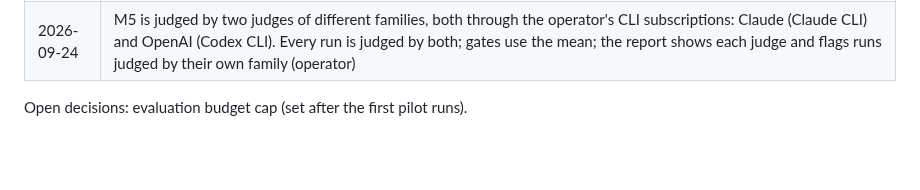
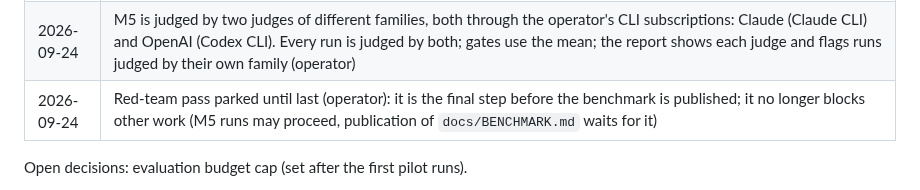
Before and after one commit to maximpri/duet, a Markdown page: docs/PLAN.md, the part around the change. Drawn GitHub-style; blank space fills up the shorter version.

Commit message:
PLAN: red-team pass parked until last (operator)
Co-Authored-By: Claude Opus 5.5 (1M context) <noreply@anthropic.com>

```diff
--- a/docs/PLAN.md
+++ b/docs/PLAN.md
@@ -60,6 +60,7 @@ v1 is frozen. It is used only as a source of the owner's own code to port, after
 | 2026-09-24 | M5 external lanes run on the operator's CLI subscriptions, not API keys (operator): Claude Code via a `claude setup-token` subscription token (`CLAUDE_CODE_OAUTH_TOKEN`) with an isolated config dir; Codex via a dedicated eval `CODEX_HOME` logged in once with ChatGPT (never a copy of the main login: refresh-token rotation). Both must route through the leak proxy; verified by a one-run smoke test per lane before M5 |
 | 2026-09-24 | Gate 3 outcome (operator, pre-agreed): not strictly cheaper after attempts A–C, so cost is reported as a measured privacy premium (paired ratio vs the orchestrator alone with its interval, ~1.4×); quality non-inferiority and zero leaks stay required. The local task brief (attempt C) raised cost and is off by default |
 | 2026-09-24 | M5 is judged by two judges of different families, both through the operator's CLI subscriptions: Claude (Claude CLI) and OpenAI (Codex CLI). Every run is judged by both; gates use the mean; the report shows each judge and flags runs judged by their own family (operator) |
+| 2026-09-24 | Red-team pass parked until last (operator): it is the final step before the benchmark is published; it no longer blocks other work (M5 runs may proceed, publication of `docs/BENCHMARK.md` waits for it) |
 
 Open decisions: evaluation budget cap (set after the first pilot runs).
 
```
